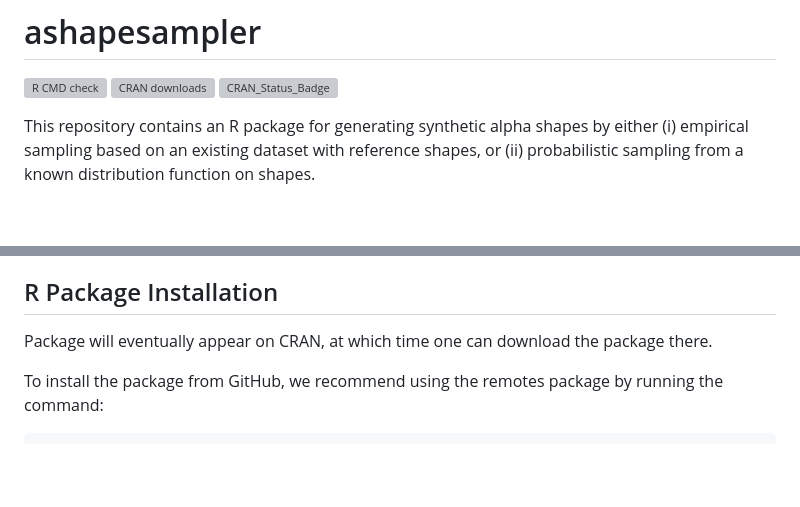
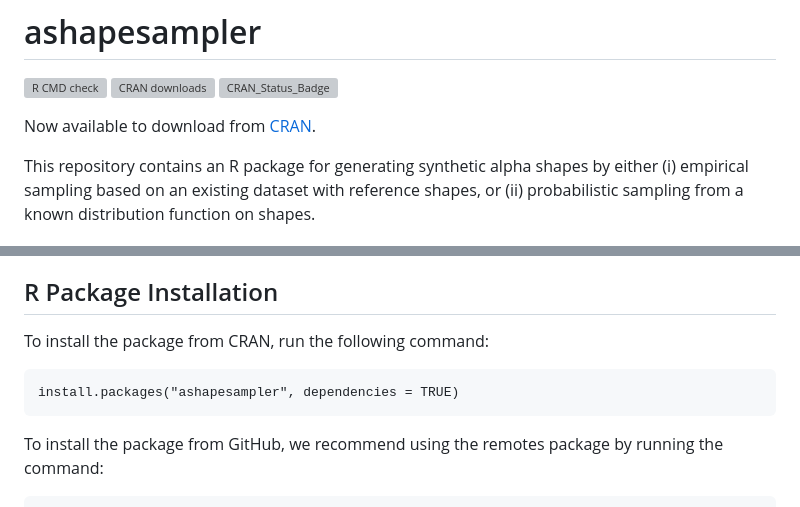
Before and after one commit to lcrawlab/ashapesampler, a Markdown page: README.md, 2 parts joined by grey strips. Rendered like a GitHub page; blank space fills up the shorter version; grey boxes are pictures that could not be loaded.

```diff
--- a/README.md
+++ b/README.md
@@ -3,6 +3,8 @@
 [![R CMD check](https://github.com/lcrawlab/ashapesampler/actions/workflows/check-standard.yaml/badge.svg)](https://github.com/lcrawlab/ashapesampler/actions/workflows/check-standard.yaml)
 [![CRAN downloads](https://cranlogs.r-pkg.org/badges/grand-total/ashapesampler)](https://cranlogs.r-pkg.org/badges/grand-total/ashapesampler)
 [![CRAN_Status_Badge](http://www.r-pkg.org/badges/version/ashapesampler)](https://cran.r-project.org/package=ashapesampler)
+
+Now available to download from [CRAN](https://cran.r-project.org/package=ashapesampler).
 
 This repository contains an R package for generating synthetic alpha shapes by either (i) empirical sampling based on an existing dataset with reference shapes, or (ii) probabilistic sampling from a known distribution function on shapes.
 
@@ -76,7 +78,9 @@ For macOS users, the Xcode Command Line Tools include a GCC compiler. Instructio
 
 ## R Package Installation
 
-Package will eventually appear on CRAN, at which time one can download the package there.
+To install the package from CRAN, run the following command:
+
+	install.packages("ashapesampler", dependencies = TRUE)
 
 To install the package from GitHub, we recommend using the remotes package by running the command:
 
```
